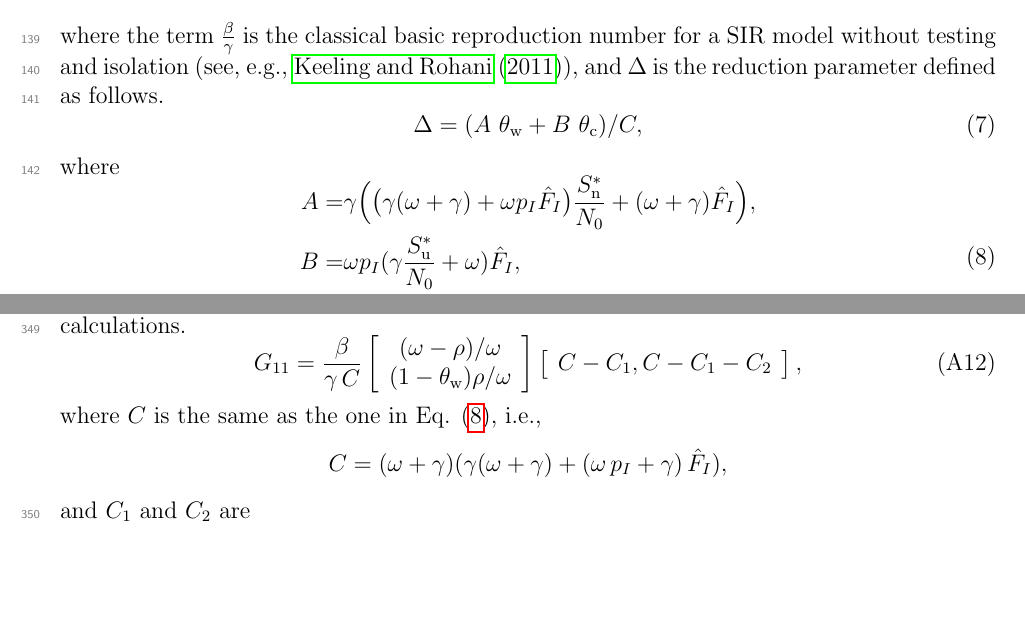
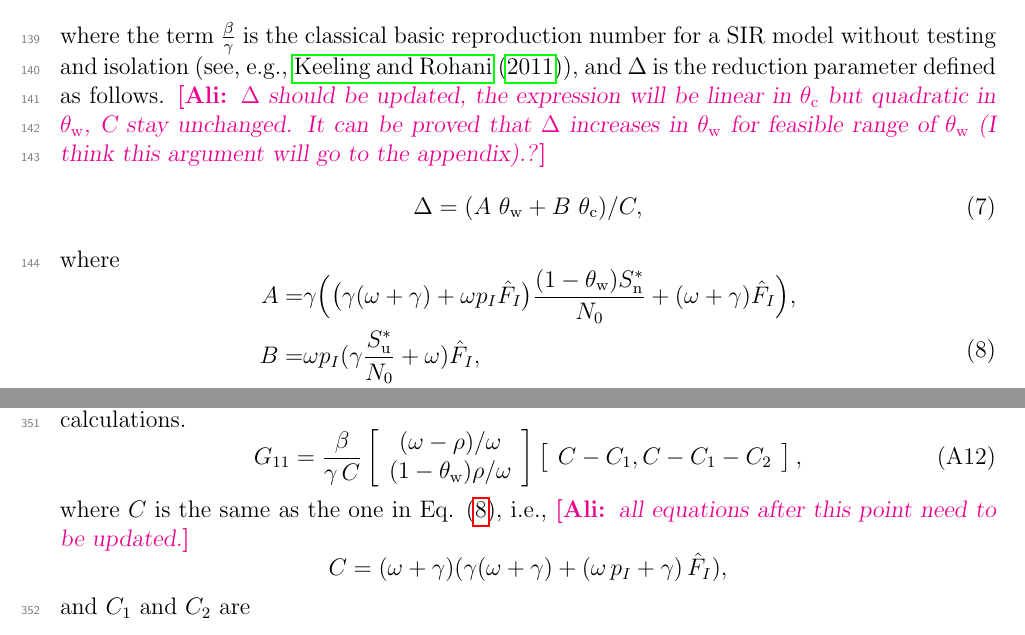
Before and after one commit to aligharouni/SIRmodel, a LaTeX document (SIR_manuscript.tex): two parts of pages 6 and 15 of 19, joined at a grey line, cut so that both start at the same text, the shorter picture padded with empty space. Compiled offline with pdfLaTeX.

Commit message:
minor methods

```diff
--- a/SIR_manuscript.tex
+++ b/SIR_manuscript.tex
@@ -165,7 +165,7 @@ The basic reproduction number, $\Rnum$, was calculated by using the next generat
 \label{R0}
 \Rnum= \frac{\beta}{\gamma} (1-\Delta),
 \end{equation}
-where the term $\frac{\beta}{\gamma}$ is the classical basic reproduction number for a SIR model without testing and isolation (see, e.g., \cite{keeling2011modeling}), and $\Delta$ is the reduction parameter defined as follows.
+where the term $\frac{\beta}{\gamma}$ is the classical basic reproduction number for a SIR model without testing and isolation (see, e.g., \cite{keeling2011modeling}), and $\Delta$ is the reduction parameter defined as follows. \ali{$\Delta$ should be updated, the expression will be linear in $\theta\_c$ but quadratic in $\theta\_w$, C stay unchanged. It can be proved that $\Delta$ increases in $\theta\_w$ for feasible range of $\theta\_w$ (I think this argument will go to the appendix).?}
 \begin{equation}
 \label{eq:Delta1}
 \Delta= (A~ \theta\_w + B~ \theta\_c) / C,
@@ -174,7 +174,7 @@ where
 \begin{equation}
 \begin{aligned}
 \label{eq:abc}
-A=& \gamma \Big( \big(\gamma(\omega+\gamma) + \omega p_I \hat F_I \big) \frac{S\_n^*}{N_0} + (\omega+\gamma) \hat F_I \Big),\\
+A=& \gamma \Big( \big(\gamma(\omega+\gamma) + \omega p_I \hat F_I \big) \frac{(1-\theta\_w)S\_n^*}{N_0} + (\omega+\gamma) \hat F_I \Big),\\
 B=& \omega p_I(\gamma \frac{S\_u^*}{N_0}+\omega)\hat F_I, \\
 C=& (\omega+\gamma) \Big(\gamma(\omega+\gamma)+(\gamma+\omega p_I)\hat F_I\Big).
 \end{aligned}
@@ -435,7 +435,7 @@ G_{11} = \frac{\beta}{\gamma \, C}
 \left[ \begin {array}{cccc}
 C-C_1, C-C_1-C_2\end {array} \right],
 \end{equation}
-where $C$ is the same as the one in Eq. \eqref{eq:abc}, i.e.,
+where $C$ is the same as the one in Eq. \eqref{eq:abc}, i.e., \ali{all equations after this point need to be updated.}
 $$C=(\omega+\gamma)(\gamma(\omega+\gamma)+(\omega\,p_I+\gamma)\,\hat F_I),$$
 and $C_1$ and $C_2$ are
 \begin{align}
```
Also changed, not shown: git_push/SIR_manuscript.pdf, SIR_manuscript.tex (4 more changed lines).
